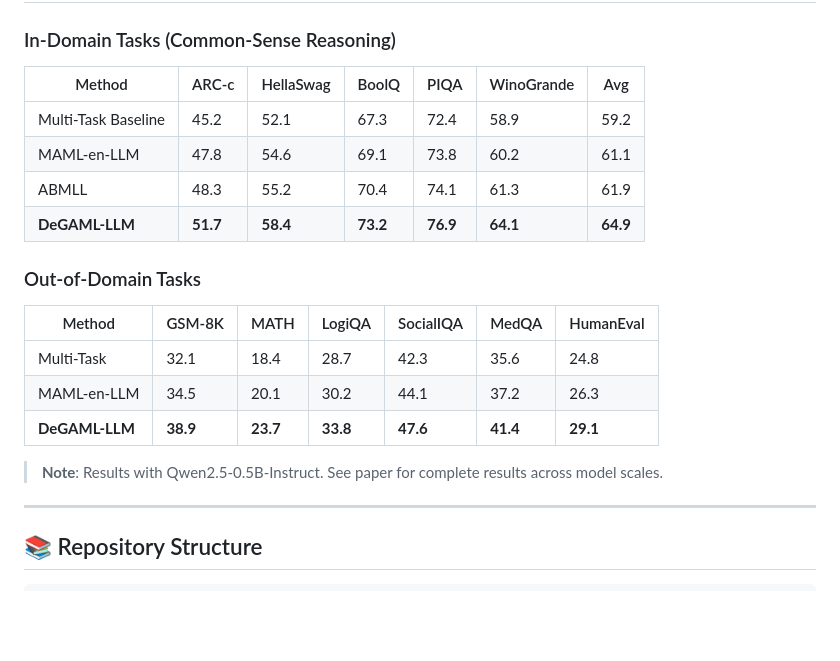
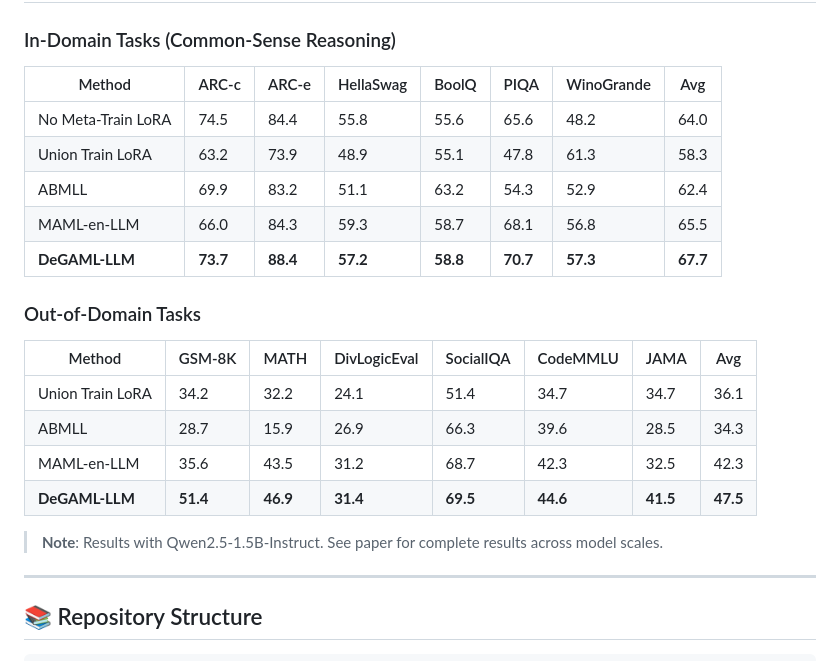
Before and after one commit to nitinvetcha/DeGAML-LLM, a Markdown page: README.md, the part around the change. GitHub-like rendering; blank space fills up the shorter version.

Commit message:
Fix results tables and add benchmark datasets
- Corrected README.md results tables to match paper.tex Table 1
- Updated In-Domain benchmarks: ARC-c, ARC-e, HellaSwag, BoolQ, PIQA, WinoGrande
- Updated Out-of-Domain benchmarks: GSM-8K, MATH, DivLogicEval, SocialIQA, CodeMMLU, JAMA
- Added all baseline comparisons: No Meta-Train LoRA, Union Train LoRA, ABMLL, MAML-en-LLM
- Added 30+ raw benchmark dataset files (train/test/validation splits)
- All values now match Qwen2.5-1.5B-Instruct results from paper

```diff
--- a/README.md
+++ b/README.md
@@ -149,22 +149,24 @@ For complete pipeline examples, see [docs/USAGE.md](docs/USAGE.md).
 
 ### In-Domain Tasks (Common-Sense Reasoning)
 
-| Method | ARC-c | HellaSwag | BoolQ | PIQA | WinoGrande | Avg |
-|--------|-------|-----------|-------|------|------------|-----|
-| Multi-Task Baseline | 45.2 | 52.1 | 67.3 | 72.4 | 58.9 | 59.2 |
-| MAML-en-LLM | 47.8 | 54.6 | 69.1 | 73.8 | 60.2 | 61.1 |
-| ABMLL | 48.3 | 55.2 | 70.4 | 74.1 | 61.3 | 61.9 |
-| **DeGAML-LLM** | **51.7** | **58.4** | **73.2** | **76.9** | **64.1** | **64.9** |
+| Method | ARC-c | ARC-e | HellaSwag | BoolQ | PIQA | WinoGrande | Avg |
+|--------|-------|-------|-----------|-------|------|------------|-----|
+| No Meta-Train LoRA | 74.5 | 84.4 | 55.8 | 55.6 | 65.6 | 48.2 | 64.0 |
+| Union Train LoRA | 63.2 | 73.9 | 48.9 | 55.1 | 47.8 | 61.3 | 58.3 |
+| ABMLL | 69.9 | 83.2 | 51.1 | 63.2 | 54.3 | 52.9 | 62.4 |
+| MAML-en-LLM | 66.0 | 84.3 | 59.3 | 58.7 | 68.1 | 56.8 | 65.5 |
+| **DeGAML-LLM** | **73.7** | **88.4** | **57.2** | **58.8** | **70.7** | **57.3** | **67.7** |
 
 ### Out-of-Domain Tasks
 
-| Method | GSM-8K | MATH | LogiQA | SocialIQA | MedQA | HumanEval |
-|--------|--------|------|--------|-----------|-------|-----------|
-| Multi-Task | 32.1 | 18.4 | 28.7 | 42.3 | 35.6 | 24.8 |
-| MAML-en-LLM | 34.5 | 20.1 | 30.2 | 44.1 | 37.2 | 26.3 |
-| **DeGAML-LLM** | **38.9** | **23.7** | **33.8** | **47.6** | **41.4** | **29.1** |
+| Method | GSM-8K | MATH | DivLogicEval | SocialIQA | CodeMMLU | JAMA | Avg |
+|--------|--------|------|--------------|-----------|----------|------|-----|
+| Union Train LoRA | 34.2 | 32.2 | 24.1 | 51.4 | 34.7 | 34.7 | 36.1 |
+| ABMLL | 28.7 | 15.9 | 26.9 | 66.3 | 39.6 | 28.5 | 34.3 |
+| MAML-en-LLM | 35.6 | 43.5 | 31.2 | 68.7 | 42.3 | 32.5 | 42.3 |
+| **DeGAML-LLM** | **51.4** | **46.9** | **31.4** | **69.5** | **44.6** | **41.5** | **47.5** |
 
-> **Note**: Results with Qwen2.5-0.5B-Instruct. See paper for complete results across model scales.
+> **Note**: Results with Qwen2.5-1.5B-Instruct. See paper for complete results across model scales.
 
 ---
 
```
